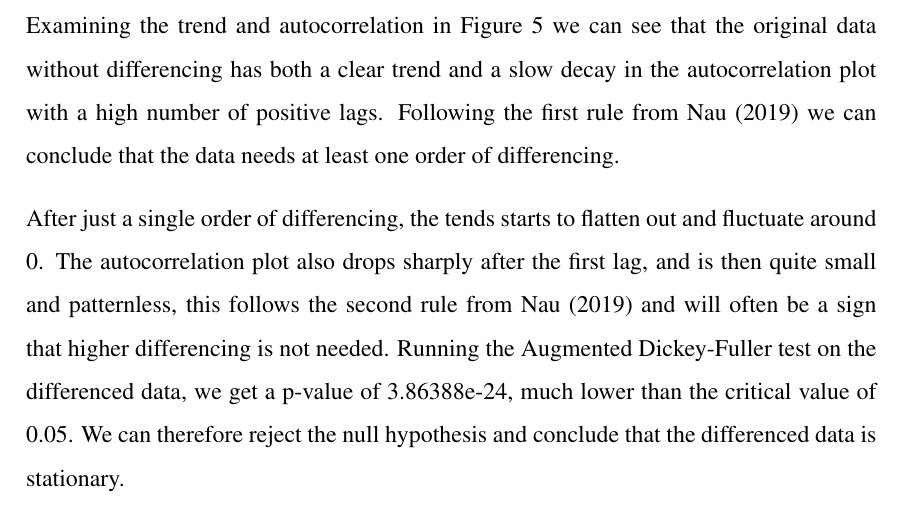
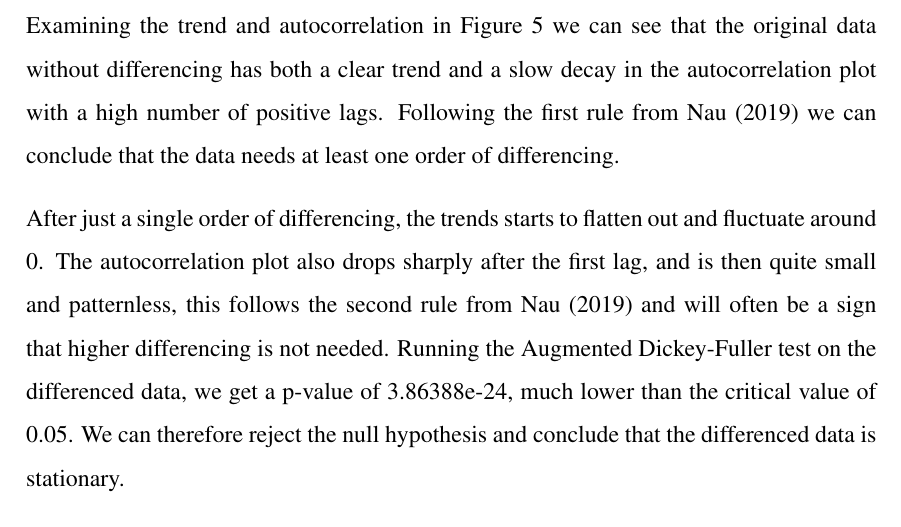
Before and after one commit to BachelorLaks/bachelor2023, a LaTeX document (main.tex, which reads Sections/Methodology.tex): part of page 21 of 29, cut so that both start at the same text. Compiled offline with pdfLaTeX.

Commit message:
small word fix

```diff
--- a/Sections/Methodology.tex
+++ b/Sections/Methodology.tex
@@ -51,7 +51,7 @@ The exact number of differencing needed can be found either by using the ADF-tes
 \end{figure}
 Examining the trend and autocorrelation in Figure~\ref{fig:ACF_Differencing} we can see that the original data without differencing has both a clear trend and a slow decay in the autocorrelation plot with a high number of positive lags. Following the first rule from \textcite{nau_2019} we can conclude that the data needs at least one order of differencing.
 
-After just a single order of differencing, the tends starts to flatten out and fluctuate around 0. The autocorrelation plot also drops sharply after the first lag, and is then quite small and patternless, this follows the second rule from \textcite{nau_2019} and will often be a sign that higher differencing is not needed. Running the Augmented Dickey-Fuller test on the differenced data, we get a p-value of 3.86388e-24, much lower than the critical value of 0.05. We can therefore reject the null hypothesis and conclude that the differenced data is stationary.
+After just a single order of differencing, the trends starts to flatten out and fluctuate around 0. The autocorrelation plot also drops sharply after the first lag, and is then quite small and patternless, this follows the second rule from \textcite{nau_2019} and will often be a sign that higher differencing is not needed. Running the Augmented Dickey-Fuller test on the differenced data, we get a p-value of 3.86388e-24, much lower than the critical value of 0.05. We can therefore reject the null hypothesis and conclude that the differenced data is stationary.
 
 With a second order of differencing, the trend seems to flatten even more, and the autocorrelation plot shows a sharp negative decline for the first and second lag, this may be a sign that the data is over-differenced. This is not optimal as over-differencing will lead to a loss of historical information and trends. It is therefore of utmost importance to find the order of differencing that both makes the data stationary and keeps the historical memory intact. Over-differencing is a common mistake when fitting non-stationary data to machine learning models, and can lead to the model not being able to capture the underlying trend.~\parencite{lopezde_prado2018}
 
```
